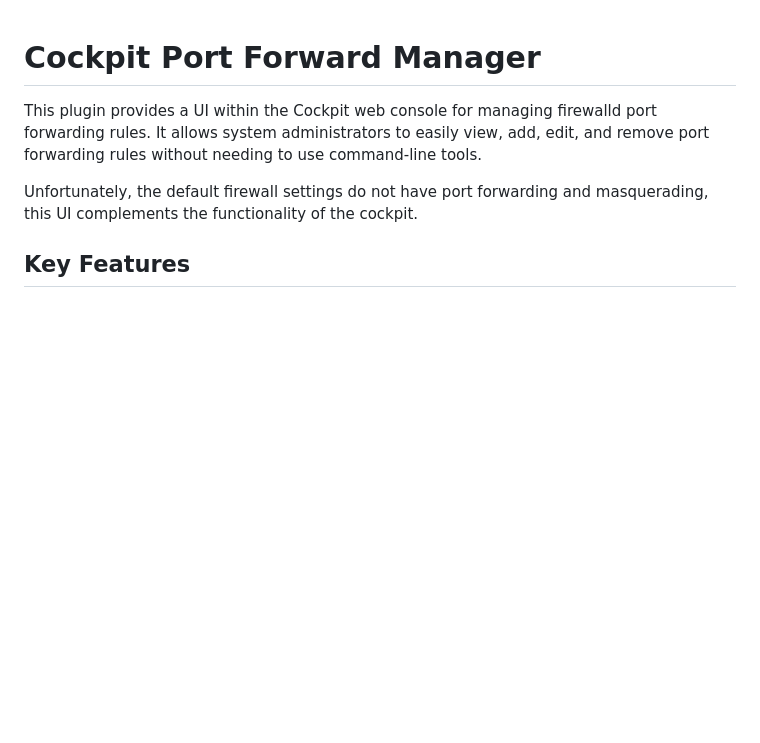
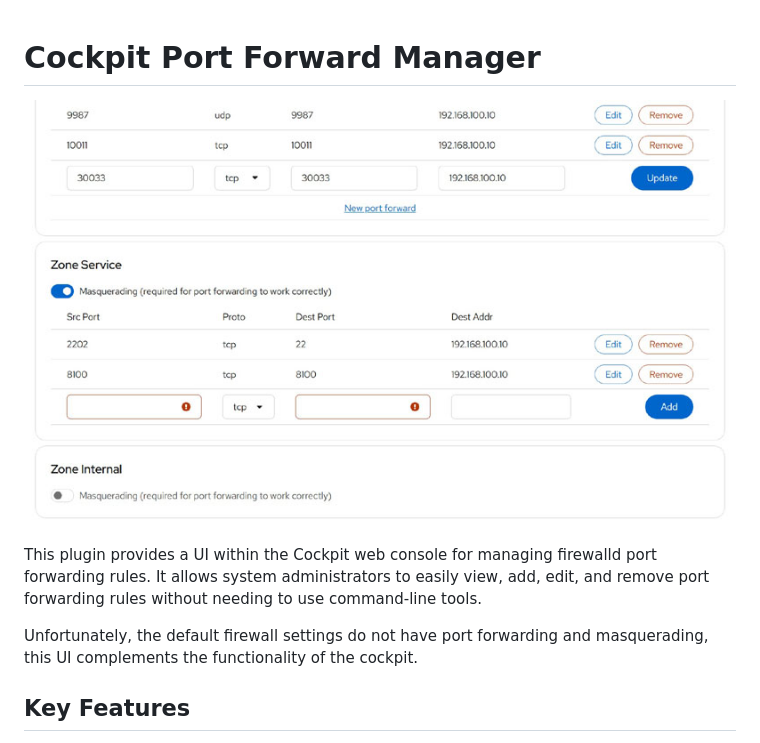
Before and after one commit to kuznetz/cockpit-port-forward, a Markdown page: readme.md, the part around the change. GitHub-like rendering; pictures changed too: screenshot.jpg (added); blank space fills up the shorter version.

Commit message:
screenshot

```diff
--- a/readme.md
+++ b/readme.md
@@ -1,4 +1,6 @@
 # Cockpit Port Forward Manager
+
+![Screenshot](screenshot.jpg)
 
 This plugin provides a UI within the Cockpit web console for managing firewalld port forwarding rules. It allows system administrators to easily view, add, edit, and remove port forwarding rules without needing to use command-line tools.
 
```
